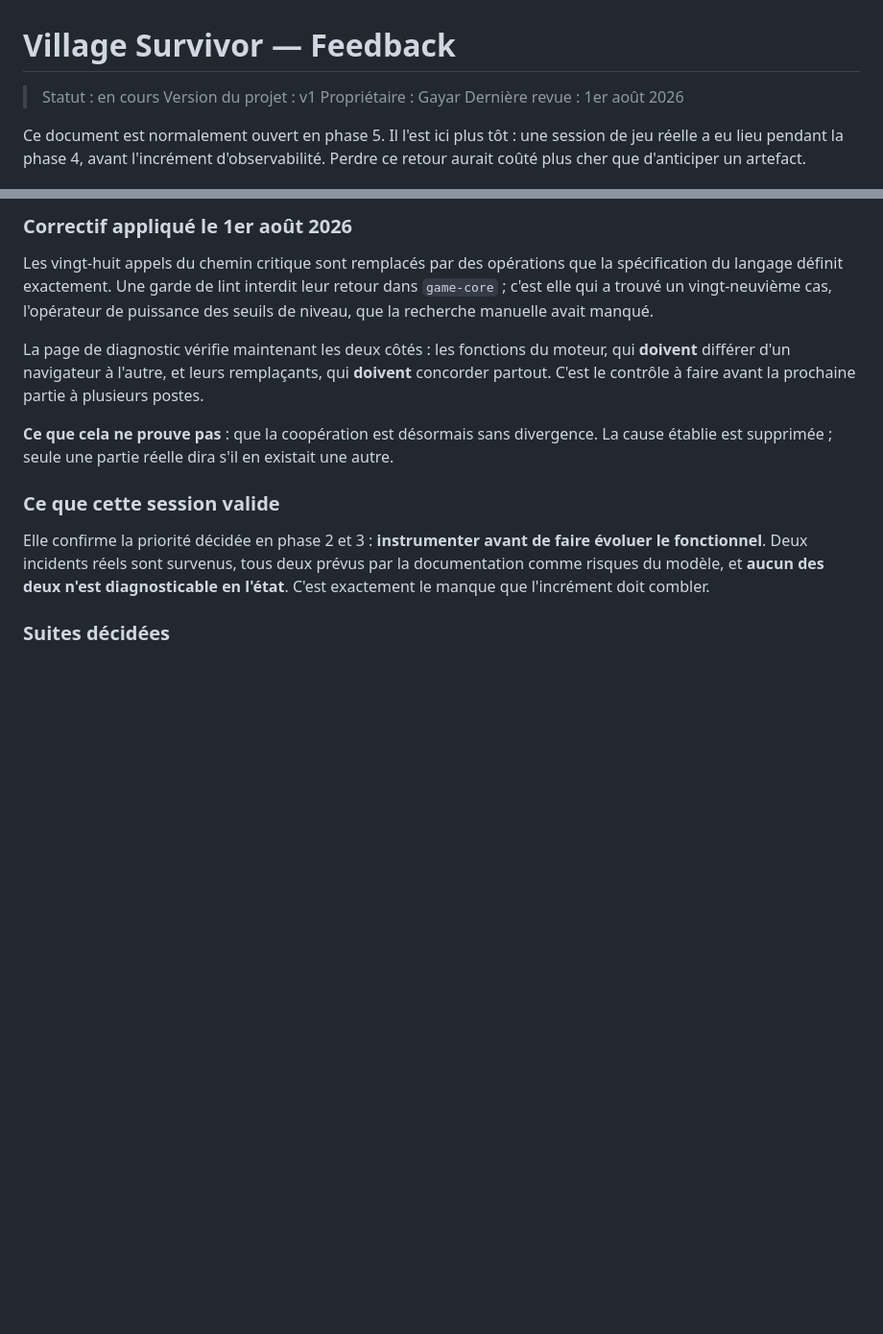
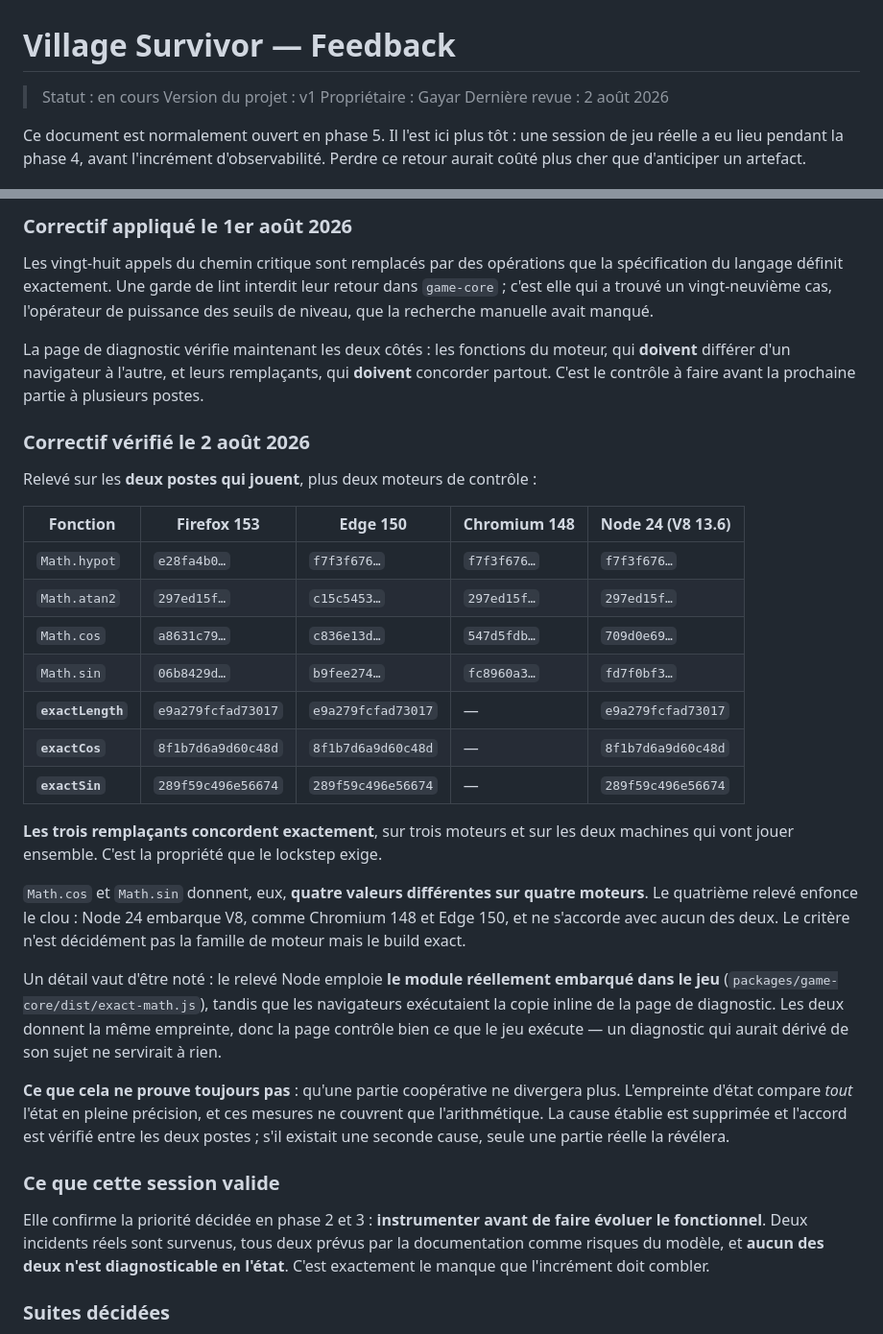
Before and after one commit to Gayar78/village-survivor, a Markdown page: docs/feedback.md, 2 parts joined by grey strips. Shown at 96% size. Drawn GitHub-style; blank space fills up the shorter version.

Commit message:
docs: vérifie par mesure que le correctif de déterminisme tient
Relevés des deux postes qui jouent — Firefox 153 et Edge 150 — plus deux moteurs
de contrôle, Chromium 148 et Node 24.

Les trois fonctions de remplacement donnent la même empreinte partout, au bit
près. C est la propriété que le lockstep exige et que le correctif visait.

Les fonctions du moteur, elles, donnent quatre valeurs différentes sur quatre
moteurs pour cos et sin. Le quatrième relevé enfonce le clou : Node 24 embarque
V8, comme Chromium 148 et Edge 150, et ne s accorde avec aucun des deux. Le
critère n est décidément pas la famille de moteur mais le build exact — aucune
consigne d usage ne pouvait donc protéger la coopération.

Le relevé Node emploie le module réellement embarqué dans le jeu, là où les
navigateurs exécutaient la copie inline de la page de diagnostic. Les deux
concordent : la page contrôle bien ce que le jeu exécute, et n a pas dérivé de
son sujet.

Ce que ces mesures ne prouvent pas, et le texte le dit : qu une partie
coopérative ne divergera plus. L empreinte d état compare tout l état en pleine
précision, ces relevés ne couvrent que l arithmétique. S il existait une seconde
cause, seule une partie réelle la révélera.

Co-Authored-By: Claude Opus 5 <noreply@anthropic.com>

```diff
--- a/docs/feedback.md
+++ b/docs/feedback.md
@@ -3,7 +3,7 @@
 > Statut : en cours
 > Version du projet : v1
 > Propriétaire : Gayar
-> Dernière revue : 1er août 2026
+> Dernière revue : 2 août 2026
 
 Ce document est normalement ouvert en phase 5. Il l'est ici plus tôt : une session de jeu
 réelle a eu lieu pendant la phase 4, avant l'incrément d'observabilité. Perdre ce retour aurait
@@ -168,8 +168,37 @@ La page de diagnostic vérifie maintenant les deux côtés : les fonctions du mo
 différer d'un navigateur à l'autre, et leurs remplaçants, qui **doivent** concorder partout.
 C'est le contrôle à faire avant la prochaine partie à plusieurs postes.
 
-**Ce que cela ne prouve pas** : que la coopération est désormais sans divergence. La cause
-établie est supprimée ; seule une partie réelle dira s'il en existait une autre.
+### Correctif vérifié le 2 août 2026
+
+Relevé sur les **deux postes qui jouent**, plus deux moteurs de contrôle :
+
+| Fonction | Firefox 153 | Edge 150 | Chromium 148 | Node 24 (V8 13.6) |
+|---|---|---|---|---|
+| `Math.hypot` | `e28fa4b0…` | `f7f3f676…` | `f7f3f676…` | `f7f3f676…` |
+| `Math.atan2` | `297ed15f…` | `c15c5453…` | `297ed15f…` | `297ed15f…` |
+| `Math.cos` | `a8631c79…` | `c836e13d…` | `547d5fdb…` | `709d0e69…` |
+| `Math.sin` | `06b8429d…` | `b9fee274…` | `fc8960a3…` | `fd7f0bf3…` |
+| **`exactLength`** | `e9a279fcfad73017` | `e9a279fcfad73017` | — | `e9a279fcfad73017` |
+| **`exactCos`** | `8f1b7d6a9d60c48d` | `8f1b7d6a9d60c48d` | — | `8f1b7d6a9d60c48d` |
+| **`exactSin`** | `289f59c496e56674` | `289f59c496e56674` | — | `289f59c496e56674` |
+
+**Les trois remplaçants concordent exactement**, sur trois moteurs et sur les deux machines qui
+vont jouer ensemble. C'est la propriété que le lockstep exige.
+
+`Math.cos` et `Math.sin` donnent, eux, **quatre valeurs différentes sur quatre moteurs**. Le
+quatrième relevé enfonce le clou : Node 24 embarque V8, comme Chromium 148 et Edge 150, et ne
+s'accorde avec aucun des deux. Le critère n'est décidément pas la famille de moteur mais le build
+exact.
+
+Un détail vaut d'être noté : le relevé Node emploie **le module réellement embarqué dans le jeu**
+(`packages/game-core/dist/exact-math.js`), tandis que les navigateurs exécutaient la copie inline
+de la page de diagnostic. Les deux donnent la même empreinte, donc la page contrôle bien ce que
+le jeu exécute — un diagnostic qui aurait dérivé de son sujet ne servirait à rien.
+
+**Ce que cela ne prouve toujours pas** : qu'une partie coopérative ne divergera plus. L'empreinte
+d'état compare *tout* l'état en pleine précision, et ces mesures ne couvrent que l'arithmétique.
+La cause établie est supprimée et l'accord est vérifié entre les deux postes ; s'il existait une
+seconde cause, seule une partie réelle la révélera.
 
 ### Ce que cette session valide
 
```
Also changed, not shown: docs/architecture.md (+8 -3 lines), docs/decisions/ADR-0008-p2p-lockstep-coop.md (+4 -2 lines).
